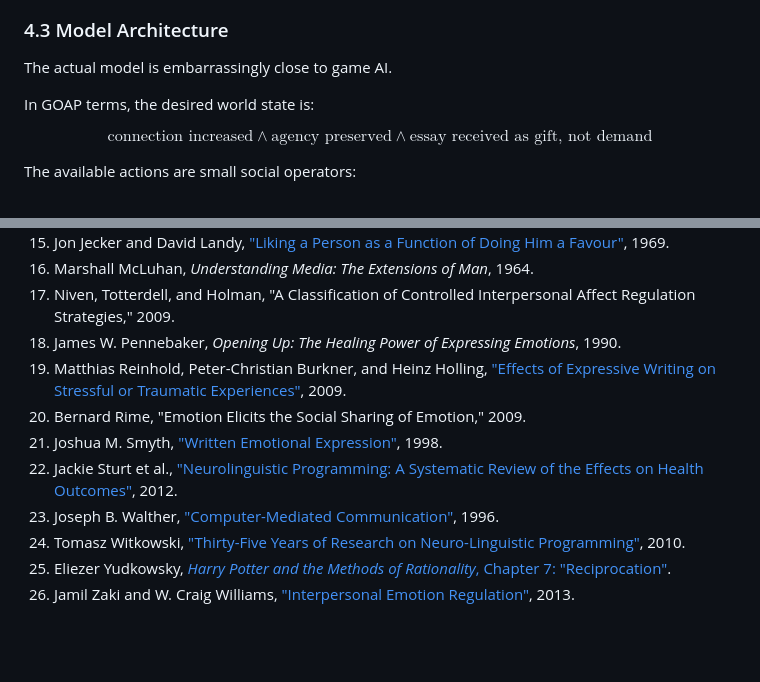
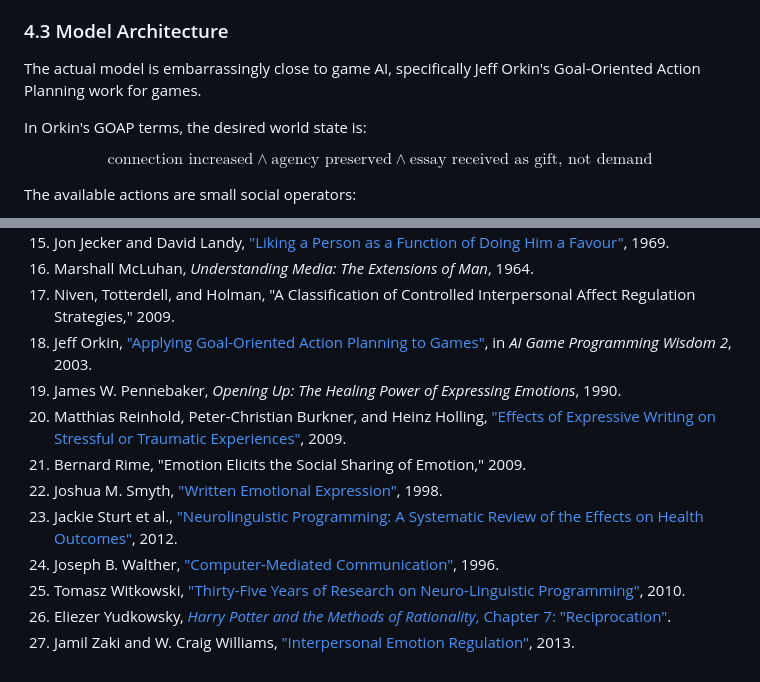
Before and after one commit to GameCult/gamecult-site, a Markdown page: GameCult/Blog/small-ritual-of-reach.md, 2 parts joined by grey strips. Drawn GitHub-style; blank space fills up the shorter version.

Commit message:
Cite Orkin GOAP paper

```diff
--- a/GameCult/Blog/small-ritual-of-reach.md
+++ b/GameCult/Blog/small-ritual-of-reach.md
@@ -146,9 +146,9 @@ This is the moment where the bit becomes load-bearing. A ten-page paper with twe
 
 ### 4.3 Model Architecture
 
-The actual model is embarrassingly close to game AI.
+The actual model is embarrassingly close to game AI, specifically Jeff Orkin's Goal-Oriented Action Planning work for games.
 
-In GOAP terms, the desired world state is:
+In Orkin's GOAP terms, the desired world state is:
 
 $$\text{connection increased} \land \text{agency preserved} \land \text{essay received as gift, not demand}$$
 
@@ -617,12 +617,13 @@ Not because autistic people are the only ones doing social machinery. Everyone i
 15. Jon Jecker and David Landy, ["Liking a Person as a Function of Doing Him a Favour"](https://journals.sagepub.com/doi/pdf/10.1177/001872676902200407), 1969.
 16. Marshall McLuhan, *Understanding Media: The Extensions of Man*, 1964.
 17. Niven, Totterdell, and Holman, "A Classification of Controlled Interpersonal Affect Regulation Strategies," 2009.
-18. James W. Pennebaker, *Opening Up: The Healing Power of Expressing Emotions*, 1990.
-19. Matthias Reinhold, Peter-Christian Burkner, and Heinz Holling, ["Effects of Expressive Writing on Stressful or Traumatic Experiences"](https://pmc.ncbi.nlm.nih.gov/articles/PMC2736499/), 2009.
-20. Bernard Rime, "Emotion Elicits the Social Sharing of Emotion," 2009.
-21. Joshua M. Smyth, ["Written Emotional Expression"](https://pubmed.ncbi.nlm.nih.gov/9489272/), 1998.
-22. Jackie Sturt et al., ["Neurolinguistic Programming: A Systematic Review of the Effects on Health Outcomes"](https://pmc.ncbi.nlm.nih.gov/articles/PMC3481516/), 2012.
-23. Joseph B. Walther, ["Computer-Mediated Communication"](https://collablab.northwestern.edu/CollabolabDistro/nucmc/Walther-CMCHyperpersonal-CommRes-1996.pdf), 1996.
-24. Tomasz Witkowski, ["Thirty-Five Years of Research on Neuro-Linguistic Programming"](https://www.researchgate.net/publication/228998967_Thirty-Five_Years_of_Research_on_Neuro-Linguistic_Programming_NLP_Research_Data_Base_State_of_the_Art_or_Pseudoscientifc_Decoration), 2010.
-25. Eliezer Yudkowsky, [*Harry Potter and the Methods of Rationality*, Chapter 7: "Reciprocation"](https://hpmor.com/chapter/7).
-26. Jamil Zaki and W. Craig Williams, ["Interpersonal Emotion Regulation"](https://static1.squarespace.com/static/55917f64e4b0cd3b4705b68c/t/5c48d621cd8366102833e53c/1548277282864/zaki.williams.2013.pdf), 2013.
+18. Jeff Orkin, ["Applying Goal-Oriented Action Planning to Games"](https://static.hlt.bme.hu/semantics/external/pages/GOAP/alumni.media.mit.edu/_jorkin/GOAP_draft_AIWisdom2_2003.pdf), in *AI Game Programming Wisdom 2*, 2003.
+19. James W. Pennebaker, *Opening Up: The Healing Power of Expressing Emotions*, 1990.
+20. Matthias Reinhold, Peter-Christian Burkner, and Heinz Holling, ["Effects of Expressive Writing on Stressful or Traumatic Experiences"](https://pmc.ncbi.nlm.nih.gov/articles/PMC2736499/), 2009.
+21. Bernard Rime, "Emotion Elicits the Social Sharing of Emotion," 2009.
+22. Joshua M. Smyth, ["Written Emotional Expression"](https://pubmed.ncbi.nlm.nih.gov/9489272/), 1998.
+23. Jackie Sturt et al., ["Neurolinguistic Programming: A Systematic Review of the Effects on Health Outcomes"](https://pmc.ncbi.nlm.nih.gov/articles/PMC3481516/), 2012.
+24. Joseph B. Walther, ["Computer-Mediated Communication"](https://collablab.northwestern.edu/CollabolabDistro/nucmc/Walther-CMCHyperpersonal-CommRes-1996.pdf), 1996.
+25. Tomasz Witkowski, ["Thirty-Five Years of Research on Neuro-Linguistic Programming"](https://www.researchgate.net/publication/228998967_Thirty-Five_Years_of_Research_on_Neuro-Linguistic_Programming_NLP_Research_Data_Base_State_of_the_Art_or_Pseudoscientifc_Decoration), 2010.
+26. Eliezer Yudkowsky, [*Harry Potter and the Methods of Rationality*, Chapter 7: "Reciprocation"](https://hpmor.com/chapter/7).
+27. Jamil Zaki and W. Craig Williams, ["Interpersonal Emotion Regulation"](https://static1.squarespace.com/static/55917f64e4b0cd3b4705b68c/t/5c48d621cd8366102833e53c/1548277282864/zaki.williams.2013.pdf), 2013.
```
